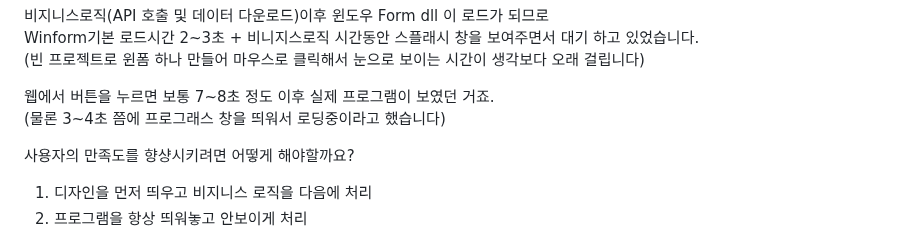
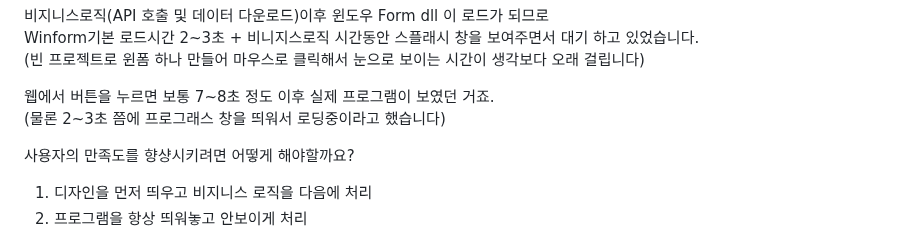
Before and after one commit to jyseok85/jyseok85.github.io, a Markdown page: history/2024/winfom.md, the part around the change. GitHub-like rendering.

Commit message:
GITBOOK-199: No subject

```diff
--- a/history/2024/winfom.md
+++ b/history/2024/winfom.md
@@ -13,7 +13,7 @@ Winform기본 로드시간 2\~3초 + 비니지스로직 시간동안 스플래
 
 
 웹에서 버튼을 누르면 보통 7\~8초 정도 이후 실제 프로그램이 보였던 거죠.\
-(물론 3\~4초 쯤에 프로그래스 창을 띄워서 로딩중이라고 했습니다)
+(물론 2\~3초 쯤에 프로그래스 창을 띄워서 로딩중이라고 했습니다)
 
 
 
```
